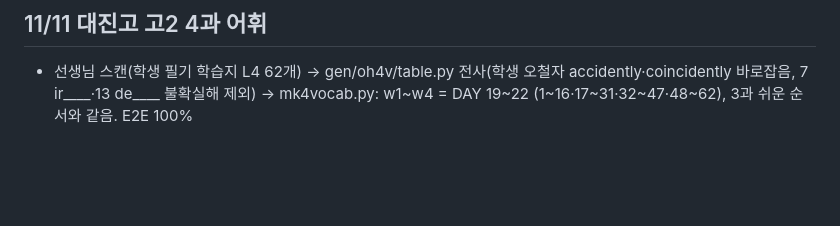
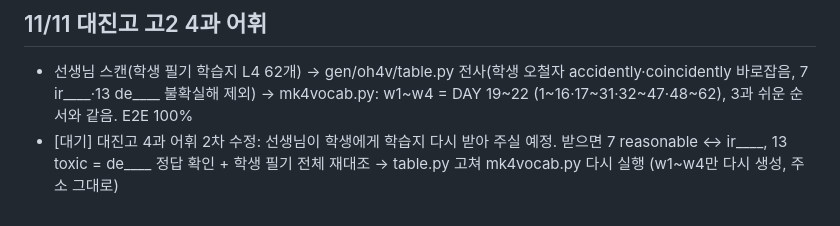
Before and after one commit to cereshk2-hue/daily-english, a Markdown page: 작업메모.md, the part around the change. Drawn GitHub-style; blank space fills up the shorter version.

Commit message:
메모: 대진고 4과 어휘 2차 수정 대기
Co-Authored-By: Claude Opus 5.5 <noreply@anthropic.com>
Claude-Session: https://claude.ai/code/session_01KNzAQJqij4zzxAHMwAZ7Gk

```diff
--- a/작업메모.md
+++ b/작업메모.md
@@ -348,3 +348,4 @@
 
 ## 11/11 대진고 고2 4과 어휘
 - 선생님 스캔(학생 필기 학습지 L4 62개) → gen/oh4v/table.py 전사(학생 오철자 accidently·coincidently 바로잡음, 7 ir____·13 de____ 불확실해 제외) → mk4vocab.py: w1~w4 = DAY 19~22 (1~16·17~31·32~47·48~62), 3과 쉬운 순서와 같음. E2E 100%
+- [대기] 대진고 4과 어휘 2차 수정: 선생님이 학생에게 학습지 다시 받아 주실 예정. 받으면 7 reasonable ↔ ir____, 13 toxic = de____ 정답 확인 + 학생 필기 전체 재대조 → table.py 고쳐 mk4vocab.py 다시 실행 (w1~w4만 다시 생성, 주소 그대로)
```
